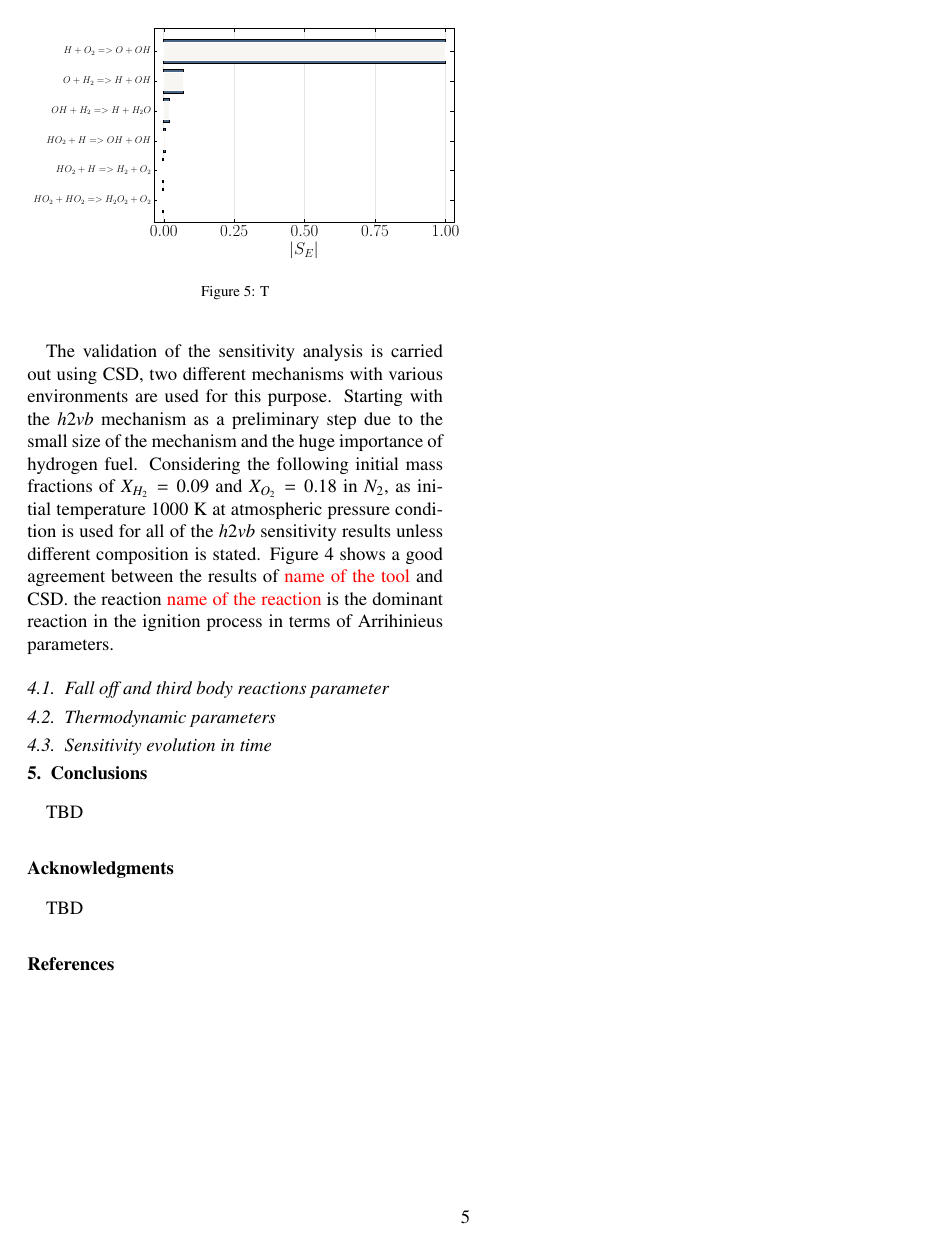
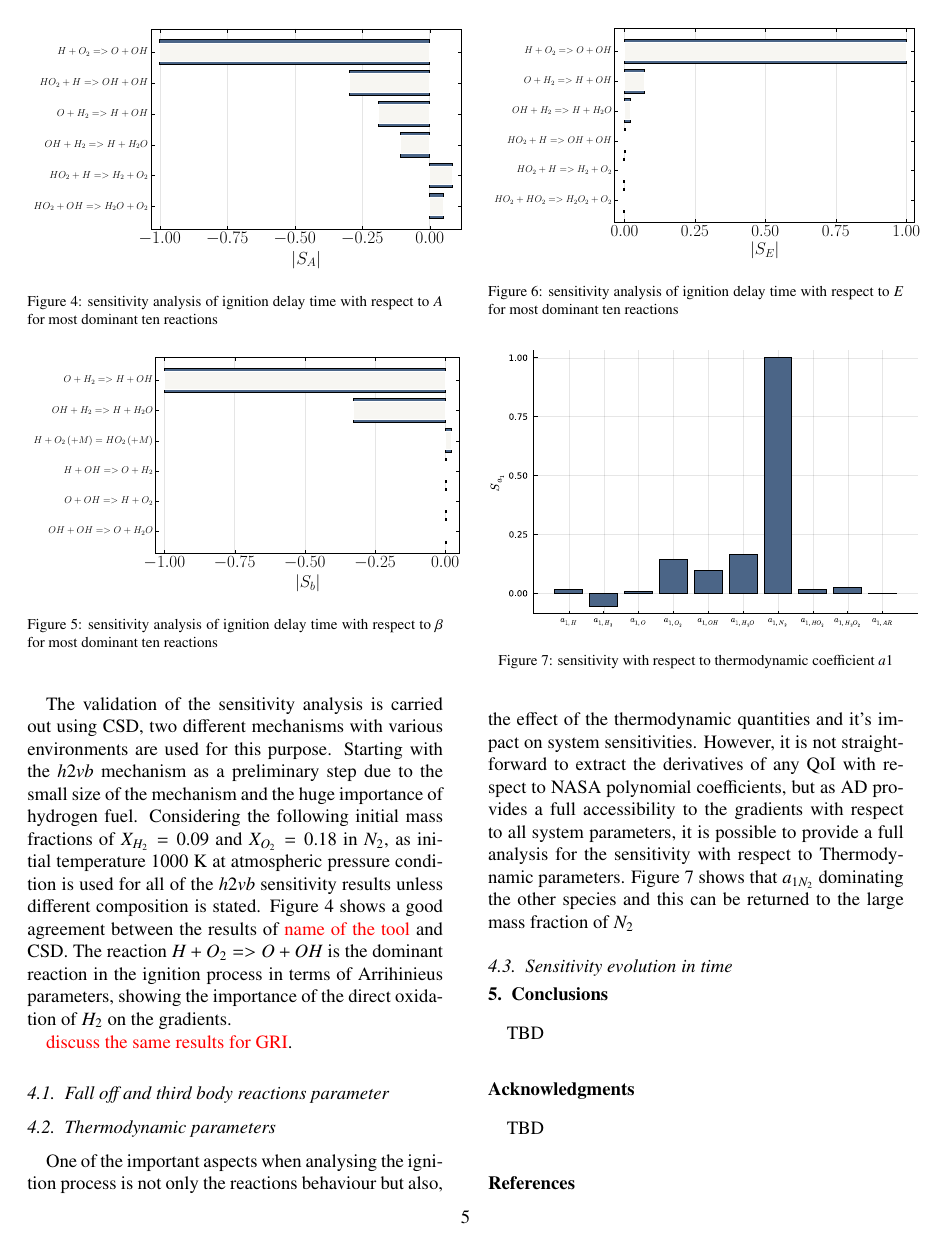
Before and after one commit to ElAdawyhassan/Adjoint-senstivity-analysis-of-ignition-delay-time-based-on-Algorithmic-differentiation-algorithm, a LaTeX paper (paper/template.tex): page 5 of 5. Compiled offline with pdfLaTeX.

Commit message:
results section underwork

```diff
--- a/paper/template.tex
+++ b/paper/template.tex
@@ -218,28 +227,27 @@ S_i=\frac{g_i}{J}\cdot\frac{d J}{dg_i}
+    \label{fig:figure3}
 \end{figure}
+The validation of the sensitivity analysis is carried out using CSD, two different mechanisms with various environments are used for this purpose. Starting with the $h2vb$ mechanism as a preliminary step due to the small size of the mechanism and the huge importance of hydrogen fuel. Considering the following  initial mass fractions of $X_{H_2} = 0.09$ and $X_{O_2} = 0.18$ in $N_2$, as initial temperature 1000 K at atmospheric pressure condition is used for all of the $h2vb$ sensitivity results unless different composition is stated. Figure~\ref{fig:figure4} shows a good agreement between the results of {\color{red} name of the tool} and CSD.  The reaction  $H+O_2=>O+OH$ is the dominant reaction in the ignition process in terms of Arrihinieus parameters, showing the importance of the direct oxidation of $H_2$ on the gradients.
 
-\section{Results and Validation}
-The first step is validating the primal problem~\ref{GE} implementation in the newly developed AD tool  {\color{red} name of the tool}. For the sake of validation the $gri3.0$ mechanism is simulated by Cantera and Flame Master {\color{red} add ref} with initial mass fractions of $Y_{CH_4} = 0.05$ and $Y_{O_2} = 0.2$ in $N_2$, as initial temperature 1000 K at atmospheric pressure condition is used and compared to the results of {\color{red} name of the tool}. The perfect matching between temperature and species profiles obtained by different software as shown in figure~\ref{fig:figure1} and figure \ref{fig:figure2} insures the veracity of the simulation of the governing equations by {\color{red} name of the tool}.
-
-
+  {\color{red} discuss the same results for GRI}.
 \begin{figure}
 \centering
  {\includegraphics[width=0.5\textwidth]{figures/H2_SA_Validation.pdf}}
-\caption{T}
-    \label{fig:figure3}
+\caption{sensitivity analysis of ignition delay time with respect to $A$ for most dominant ten reactions}
+    \label{fig:figure4}
 \end{figure}
 
 \begin{figure}
 \centering
  {\includegraphics[width=0.5\textwidth]{figures/H2_Sb_Validation.pdf}}
-\caption{T}
-    \label{fig:figure4}
+\caption{sensitivity analysis of ignition delay time with respect to $\beta$ for most dominant ten reactions}
+    \label{fig:figure5}
 \end{figure}
 
 \begin{figure}
 \centering
  {\includegraphics[width=0.5\textwidth]{figures/H2_SE_Validation.pdf}}
-\caption{T}
-    \label{fig:figure5}
+\caption{sensitivity analysis of ignition delay time with respect to $E$ for most dominant ten reactions}
+    \label{fig:figure6}
 \end{figure}
 
 %
@@ -253,12 +261,20 @@ The first step is validating the primal problem~\ref{GE} implementation in the n
 %\caption{TBD}
 %\label{fig:figure3}
 %\end{figure}
-The validation of the sensitivity analysis is carried out using CSD, two different mechanisms with various environments are used for this purpose. Starting with the $h2vb$ mechanism as a preliminary step due to the small size of the mechanism and the huge importance of hydrogen fuel. Considering the following  initial mass fractions of $X_{H_2} = 0.09$ and $X_{O_2} = 0.18$ in $N_2$, as initial temperature 1000 K at atmospheric pressure condition is used for all of the $h2vb$ sensitivity results unless different composition is stated. Figure~\ref{fig:figure4} shows a good agreement between the results of {\color{red} name of the tool} and CSD. the reaction  {\color{red} name of the reaction} is the dominant reaction in the ignition process in terms of Arrihinieus parameters.
+%The validation of the sensitivity analysis is carried out using CSD, two different mechanisms with various environments are used for this purpose. Starting with the $h2vb$ mechanism as a preliminary step due to the small size of the mechanism and the huge importance of hydrogen fuel. Considering the following  initial mass fractions of $X_{H_2} = 0.09$ and $X_{O_2} = 0.18$ in $N_2$, as initial temperature 1000 K at atmospheric pressure condition is used for all of the $h2vb$ sensitivity results unless different composition is stated. Figure~\ref{fig:figure4} shows a good agreement between the results of {\color{red} name of the tool} and CSD. the reaction  {\color{red} name of the reaction} is the dominant reaction in the ignition process in terms of Arrihinieus parameters.
 
 
 \subsection{Fall off and third body reactions parameter}
 
 \subsection{Thermodynamic parameters}
+One of the important aspects when analysing the ignition process is not only the reactions behaviour but also, the effect of the thermodynamic quantities and it's impact on system sensitivities. However, it is not straightforward to extract the derivatives of any QoI with respect to NASA polynomial coefficients, but as AD provides a full accessibility to the gradients with respect to all system parameters, it is possible to provide a full analysis for the sensitivity with respect to Thermodynamic parameters.
+Figure~\ref{fig:figure7} shows that $a_{1N_2}$ dominating the other species and this can be returned to the large mass fraction of $N_2$
+\begin{figure}
+\centering
+ {\includegraphics[width=0.5\textwidth]{figures/a1.pdf}}
+\caption{sensitivity with respect to thermodynamic coefficient $a1$}
+    \label{fig:figure7}
+\end{figure}
 
 \subsection{Sensitivity evolution in time}
 
```
Also changed, not shown: paper/template.pdf (added), paper/template.tex (19 more changed lines), 5 other files.
